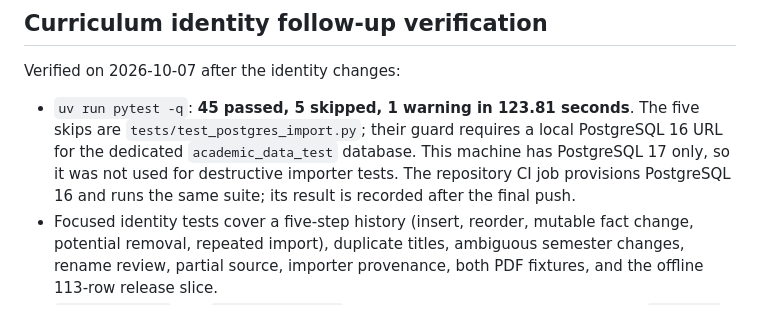
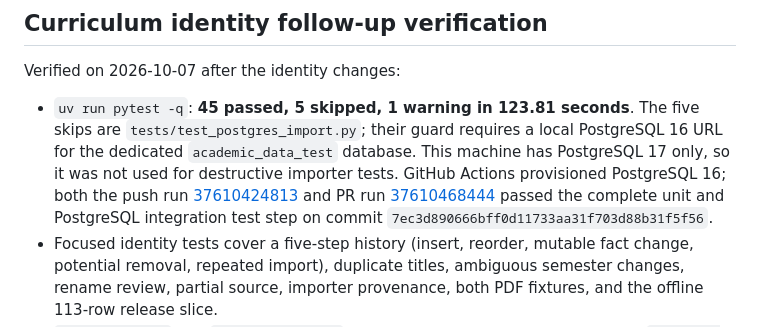
Before and after one commit to artemnoor/andromeda-bmstu-monorepo, a Markdown page: docs/KNOWN_ISSUES.md, the part around the change. Rendered like a GitHub page.

Commit message:
docs: record curriculum identity CI verification

```diff
--- a/docs/KNOWN_ISSUES.md
+++ b/docs/KNOWN_ISSUES.md
@@ -130,8 +130,12 @@ Verified on 2026-10-07 after the identity changes:
   The five skips are `tests/test_postgres_import.py`; their guard requires a
   local PostgreSQL 16 URL for the dedicated `academic_data_test` database.
   This machine has PostgreSQL 17 only, so it was not used for destructive
-  importer tests. The repository CI job provisions PostgreSQL 16 and runs the
-  same suite; its result is recorded after the final push.
+  importer tests. GitHub Actions provisioned PostgreSQL 16; both the push run
+  [37610424813](https://github.com/artemnoor/andromeda-bmstu-monorepo/actions/runs/37610424813)
+  and PR run
+  [37610468444](https://github.com/artemnoor/andromeda-bmstu-monorepo/actions/runs/37610468444)
+  passed the complete unit and PostgreSQL integration test step on commit
+  `7ec3d890666bff0d11733aa31f703d88b31f5f56`.
 - Focused identity tests cover a five-step history (insert, reorder, mutable
   fact change, potential removal, repeated import), duplicate titles, ambiguous
   semester changes, rename review, partial source, importer provenance, both
```
Also changed, not shown: 2 other files.
